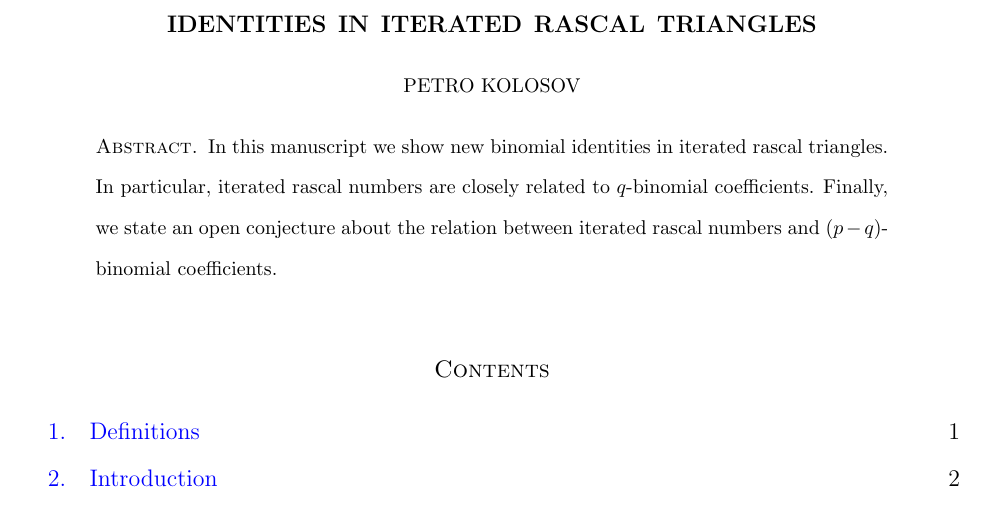
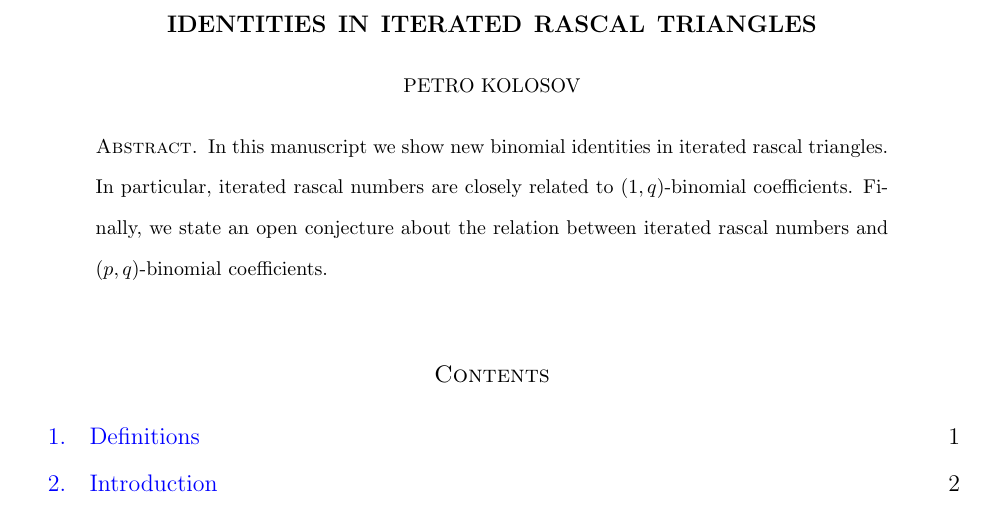
Before and after one commit to kolosovpetro/IdentitiesInRascalTriangle, a LaTeX paper (src/IdentitiesInRascalTriangle.tex, which reads src/sections/01_abstract.tex): part of page 1 of 2, cut so that both start at the same text. Compiled offline with pdfLaTeX.

Commit message:
abstract updates

```diff
--- a/src/sections/01_abstract.tex
+++ b/src/sections/01_abstract.tex
@@ -1,4 +1,4 @@
 In this manuscript we show new binomial identities in iterated rascal triangles.
-In particular, iterated rascal numbers are closely related to $q$-binomial coefficients.
+In particular, iterated rascal numbers are closely related to $(1,q)$-binomial coefficients.
 Finally, we state an open conjecture about the relation between iterated rascal numbers and
-$(p-q)$-binomial coefficients.
+$(p,q)$-binomial coefficients.
```
Also changed, not shown: out/IdentitiesInRascalTriangle.pdf, out/formulae.pdf.
